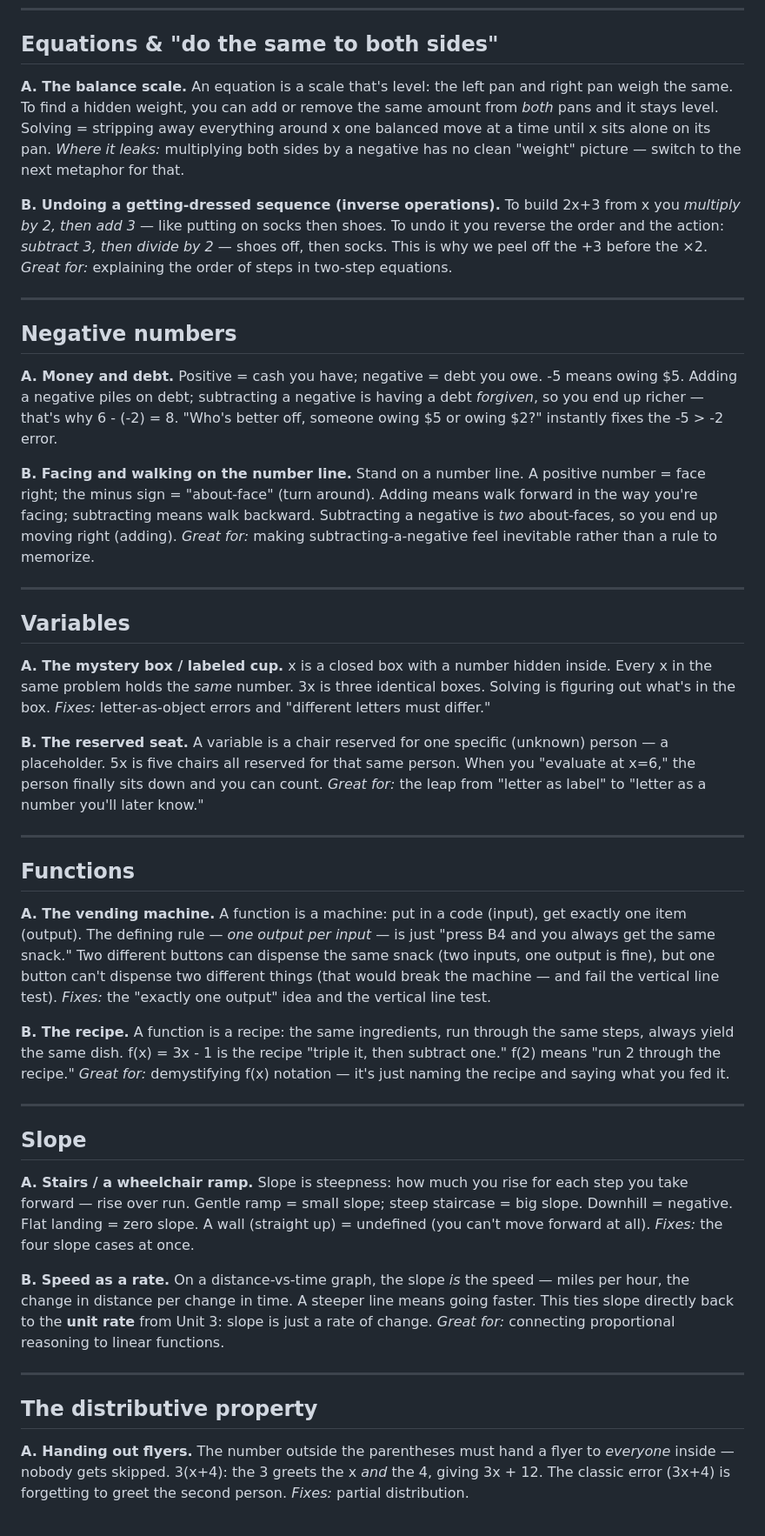
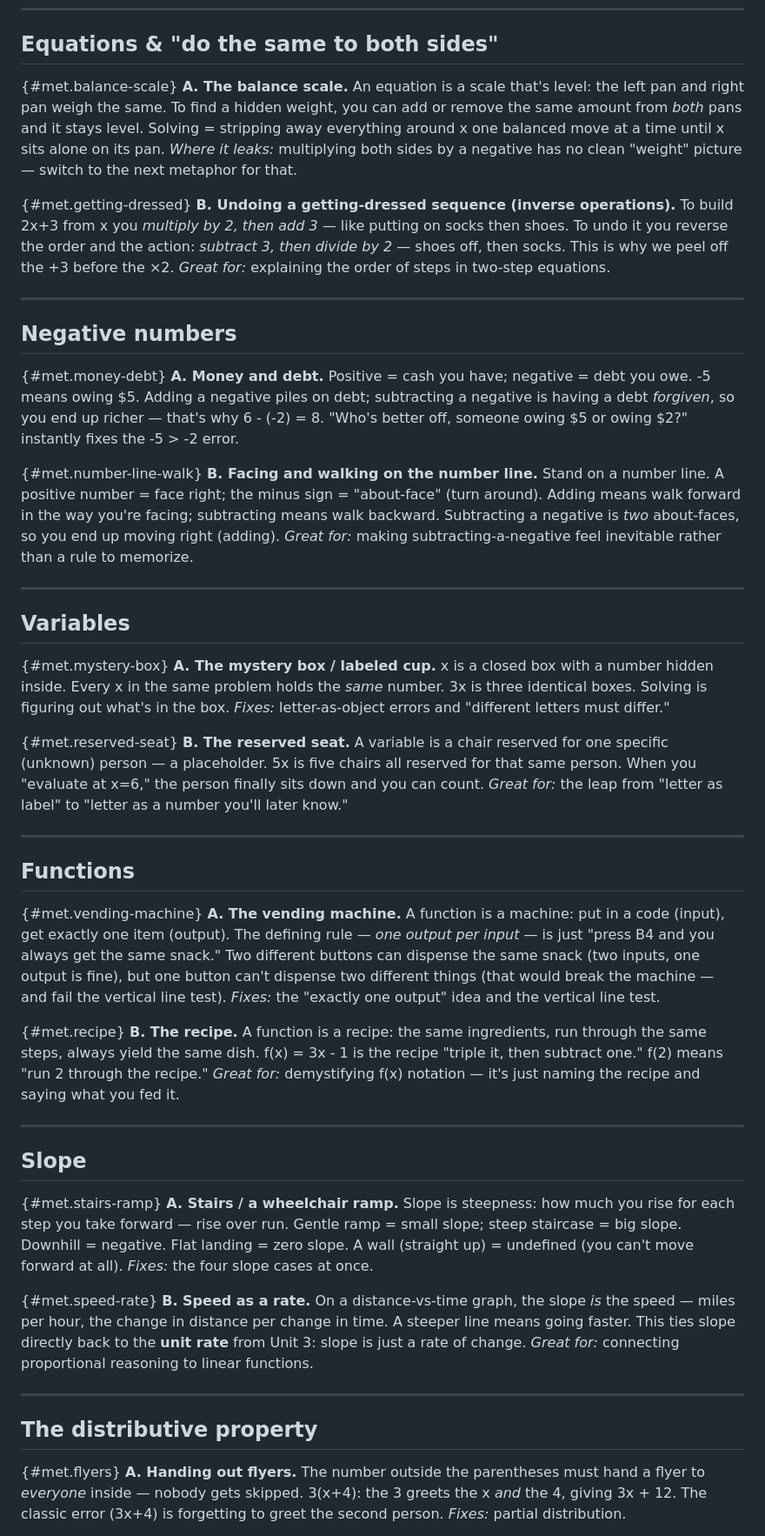
Before and after one commit to RealRogerWinter/algebra-1-tutor, a Markdown page: algebra-1-tutor/references/metaphors.md, the part around one of its changes. Shown at 87% size. Rendered like a GitHub page.

```diff
--- a/algebra-1-tutor/references/metaphors.md
+++ b/algebra-1-tutor/references/metaphors.md
@@ -8,45 +8,45 @@ A note on metaphors: every one of them eventually leaks. Use them to build intui
 
 ## Equations & "do the same to both sides"
 
-**A. The balance scale.** An equation is a scale that's level: the left pan and right pan weigh the same. To find a hidden weight, you can add or remove the same amount from *both* pans and it stays level. Solving = stripping away everything around x one balanced move at a time until x sits alone on its pan. *Where it leaks:* multiplying both sides by a negative has no clean "weight" picture — switch to the next metaphor for that.
+{#met.balance-scale} **A. The balance scale.** An equation is a scale that's level: the left pan and right pan weigh the same. To find a hidden weight, you can add or remove the same amount from *both* pans and it stays level. Solving = stripping away everything around x one balanced move at a time until x sits alone on its pan. *Where it leaks:* multiplying both sides by a negative has no clean "weight" picture — switch to the next metaphor for that.
 
-**B. Undoing a getting-dressed sequence (inverse operations).** To build 2x+3 from x you *multiply by 2, then add 3* — like putting on socks then shoes. To undo it you reverse the order and the action: *subtract 3, then divide by 2* — shoes off, then socks. This is why we peel off the +3 before the ×2. *Great for:* explaining the order of steps in two-step equations.
+{#met.getting-dressed} **B. Undoing a getting-dressed sequence (inverse operations).** To build 2x+3 from x you *multiply by 2, then add 3* — like putting on socks then shoes. To undo it you reverse the order and the action: *subtract 3, then divide by 2* — shoes off, then socks. This is why we peel off the +3 before the ×2. *Great for:* explaining the order of steps in two-step equations.
 
 ---
 
 ## Negative numbers
 
-**A. Money and debt.** Positive = cash you have; negative = debt you owe. -5 means owing $5. Adding a negative piles on debt; subtracting a negative is having a debt *forgiven*, so you end up richer — that's why 6 - (-2) = 8. "Who's better off, someone owing $5 or owing $2?" instantly fixes the -5 > -2 error.
+{#met.money-debt} **A. Money and debt.** Positive = cash you have; negative = debt you owe. -5 means owing $5. Adding a negative piles on debt; subtracting a negative is having a debt *forgiven*, so you end up richer — that's why 6 - (-2) = 8. "Who's better off, someone owing $5 or owing $2?" instantly fixes the -5 > -2 error.
 
-**B. Facing and walking on the number line.** Stand on a number line. A positive number = face right; the minus sign = "about-face" (turn around). Adding means walk forward in the way you're facing; subtracting means walk backward. Subtracting a negative is *two* about-faces, so you end up moving right (adding). *Great for:* making subtracting-a-negative feel inevitable rather than a rule to memorize.
+{#met.number-line-walk} **B. Facing and walking on the number line.** Stand on a number line. A positive number = face right; the minus sign = "about-face" (turn around). Adding means walk forward in the way you're facing; subtracting means walk backward. Subtracting a negative is *two* about-faces, so you end up moving right (adding). *Great for:* making subtracting-a-negative feel inevitable rather than a rule to memorize.
 
 ---
 
 ## Variables
 
-**A. The mystery box / labeled cup.** x is a closed box with a number hidden inside. Every x in the same problem holds the *same* number. 3x is three identical boxes. Solving is figuring out what's in the box. *Fixes:* letter-as-object errors and "different letters must differ."
+{#met.mystery-box} **A. The mystery box / labeled cup.** x is a closed box with a number hidden inside. Every x in the same problem holds the *same* number. 3x is three identical boxes. Solving is figuring out what's in the box. *Fixes:* letter-as-object errors and "different letters must differ."
 
-**B. The reserved seat.** A variable is a chair reserved for one specific (unknown) person — a placeholder. 5x is five chairs all reserved for that same person. When you "evaluate at x=6," the person finally sits down and you can count. *Great for:* the leap from "letter as label" to "letter as a number you'll later know."
+{#met.reserved-seat} **B. The reserved seat.** A variable is a chair reserved for one specific (unknown) person — a placeholder. 5x is five chairs all reserved for that same person. When you "evaluate at x=6," the person finally sits down and you can count. *Great for:* the leap from "letter as label" to "letter as a number you'll later know."
 
 ---
 
 ## Functions
 
-**A. The vending machine.** A function is a machine: put in a code (input), get exactly one item (output). The defining rule — *one output per input* — is just "press B4 and you always get the same snack." Two different buttons can dispense the same snack (two inputs, one output is fine), but one button can't dispense two different things (that would break the machine — and fail the vertical line test). *Fixes:* the "exactly one output" idea and the vertical line test.
+{#met.vending-machine} **A. The vending machine.** A function is a machine: put in a code (input), get exactly one item (output). The defining rule — *one output per input* — is just "press B4 and you always get the same snack." Two different buttons can dispense the same snack (two inputs, one output is fine), but one button can't dispense two different things (that would break the machine — and fail the vertical line test). *Fixes:* the "exactly one output" idea and the vertical line test.
 
-**B. The recipe.** A function is a recipe: the same ingredients, run through the same steps, always yield the same dish. f(x) = 3x - 1 is the recipe "triple it, then subtract one." f(2) means "run 2 through the recipe." *Great for:* demystifying f(x) notation — it's just naming the recipe and saying what you fed it.
+{#met.recipe} **B. The recipe.** A function is a recipe: the same ingredients, run through the same steps, always yield the same dish. f(x) = 3x - 1 is the recipe "triple it, then subtract one." f(2) means "run 2 through the recipe." *Great for:* demystifying f(x) notation — it's just naming the recipe and saying what you fed it.
 
 ---
 
 ## Slope
 
-**A. Stairs / a wheelchair ramp.** Slope is steepness: how much you rise for each step you take forward — rise over run. Gentle ramp = small slope; steep staircase = big slope. Downhill = negative. Flat landing = zero slope. A wall (straight up) = undefined (you can't move forward at all). *Fixes:* the four slope cases at once.
+{#met.stairs-ramp} **A. Stairs / a wheelchair ramp.** Slope is steepness: how much you rise for each step you take forward — rise over run. Gentle ramp = small slope; steep staircase = big slope. Downhill = negative. Flat landing = zero slope. A wall (straight up) = undefined (you can't move forward at all). *Fixes:* the four slope cases at once.
 
-**B. Speed as a rate.** On a distance-vs-time graph, the slope *is* the speed — miles per hour, the change in distance per change in time. A steeper line means going faster. This ties slope directly back to the **unit rate** from Unit 3: slope is just a rate of change. *Great for:* connecting proportional reasoning to linear functions.
+{#met.speed-rate} **B. Speed as a rate.** On a distance-vs-time graph, the slope *is* the speed — miles per hour, the change in distance per change in time. A steeper line means going faster. This ties slope directly back to the **unit rate** from Unit 3: slope is just a rate of change. *Great for:* connecting proportional reasoning to linear functions.
 
 ---
 
 ## The distributive property
 
-**A. Handing out flyers.** The number outside the parentheses must hand a flyer to *everyone* inside — nobody gets skipped. 3(x+4): the 3 greets the x *and* the 4, giving 3x + 12. The classic error (3x+4) is forgetting to greet the second person. *Fixes:* partial distribution.
+{#met.flyers} **A. Handing out flyers.** The number outside the parentheses must hand a flyer to *everyone* inside — nobody gets skipped. 3(x+4): the 3 greets the x *and* the 4, giving 3x + 12. The classic error (3x+4) is forgetting to greet the second person. *Fixes:* partial distribution.
 
```
Also changed, not shown: other parts of algebra-1-tutor/references/metaphors.md (+7 -7 lines), algebra-1-tutor/references/misconceptions.md (+8 -8 lines), algebra-1-tutor/references/visuals.md (+4 -4 lines).
